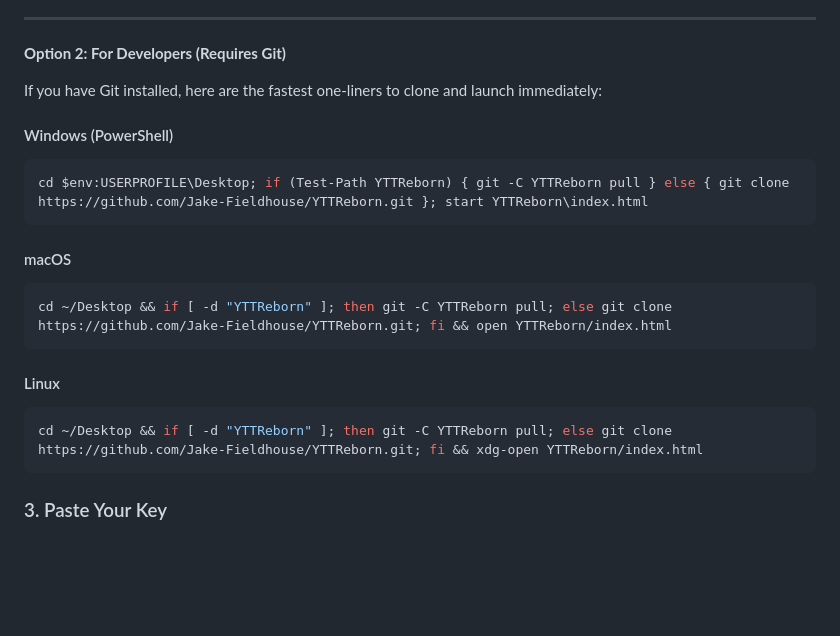
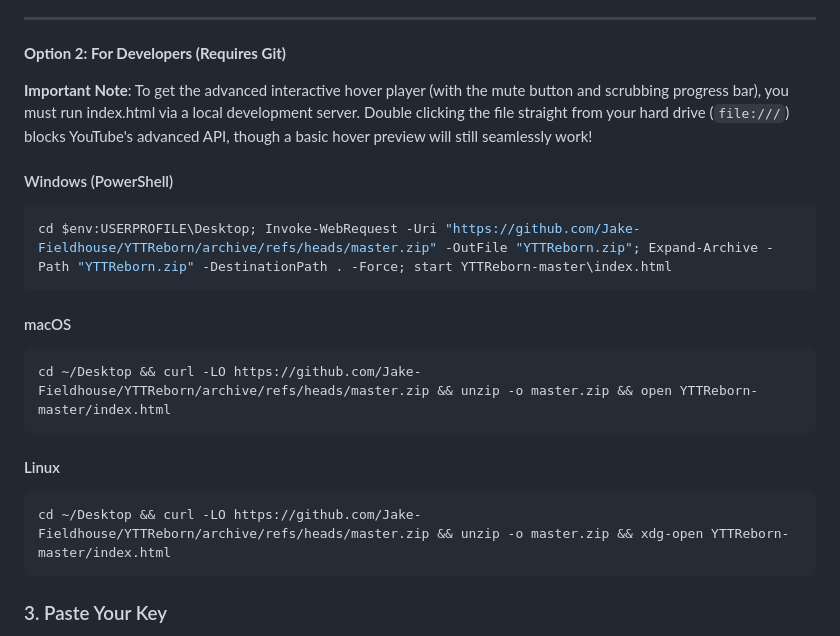
Before and after one commit to Jake-Fieldhouse/YTTReborn, a Markdown page: README.md, the part around the change. Drawn GitHub-style; blank space fills up the shorter version.

Commit message:
Remove git dependency from installation instructions

````diff
--- a/README.md
+++ b/README.md
@@ -32,24 +32,24 @@ Because YTTReborn is a static HTML file with zero dependencies, you don't even n
 
 **Option 2: For Developers (Requires Git)**
 
-If you have Git installed, here are the fastest one-liners to clone and launch immediately:
+**Important Note**: To get the advanced interactive hover player (with the mute button and scrubbing progress bar), you must run index.html via a local development server. Double clicking the file straight from your hard drive (`file:///`) blocks YouTube's advanced API, though a basic hover preview will still seamlessly work!
 
 #### Windows (PowerShell)
 
 ```powershell
-cd $env:USERPROFILE\Desktop; if (Test-Path YTTReborn) { git -C YTTReborn pull } else { git clone https://github.com/Jake-Fieldhouse/YTTReborn.git }; start YTTReborn\index.html
+cd $env:USERPROFILE\Desktop; Invoke-WebRequest -Uri "https://github.com/Jake-Fieldhouse/YTTReborn/archive/refs/heads/master.zip" -OutFile "YTTReborn.zip"; Expand-Archive -Path "YTTReborn.zip" -DestinationPath . -Force; start YTTReborn-master\index.html
 ```
 
 #### macOS
 
 ```bash
-cd ~/Desktop && if [ -d "YTTReborn" ]; then git -C YTTReborn pull; else git clone https://github.com/Jake-Fieldhouse/YTTReborn.git; fi && open YTTReborn/index.html
+cd ~/Desktop && curl -LO https://github.com/Jake-Fieldhouse/YTTReborn/archive/refs/heads/master.zip && unzip -o master.zip && open YTTReborn-master/index.html
 ```
 
 #### Linux
 
 ```bash
-cd ~/Desktop && if [ -d "YTTReborn" ]; then git -C YTTReborn pull; else git clone https://github.com/Jake-Fieldhouse/YTTReborn.git; fi && xdg-open YTTReborn/index.html
+cd ~/Desktop && curl -LO https://github.com/Jake-Fieldhouse/YTTReborn/archive/refs/heads/master.zip && unzip -o master.zip && xdg-open YTTReborn-master/index.html
 ```
 
 ### 3. Paste Your Key
````
